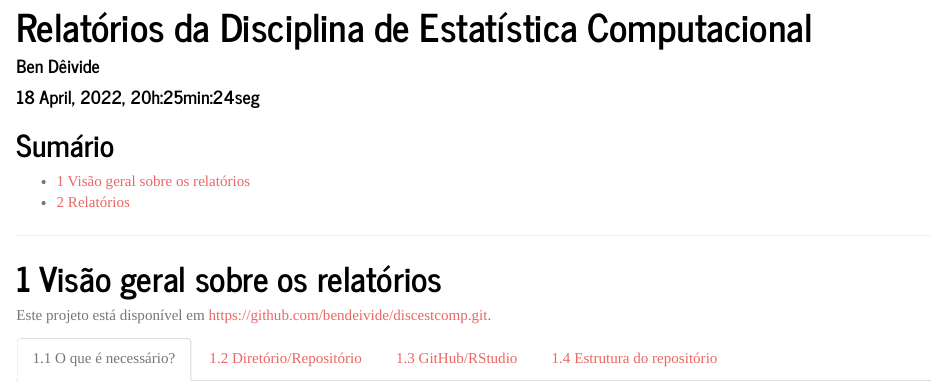
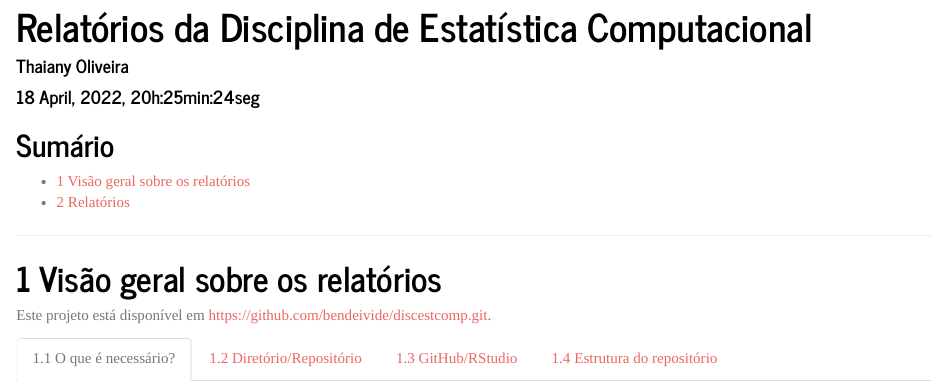
Before and after one commit to Thaianyoliveira/Thaianyoliveira.github.io, an R Markdown document (index.Rmd): the page in a window 1100 px wide, from its top. Rendered offline with R 4.5, knitr and Pandoc, with nearby package versions.

Commit message:
mudança de nome

```diff
--- a/index.Rmd
+++ b/index.Rmd
@@ -1,6 +1,6 @@
 ---
 title: "Relatórios da Disciplina de Estatística Computacional"
-author: "Ben Dêivide"
+author: "Thaiany Oliveira"
 date: "`r format(Sys.time(), '%d %B, %Y, %Hh:%Mmin:%Sseg')`"
 header-includes:
   - \usepackage{titling}
```
Also changed, not shown: index.html.
